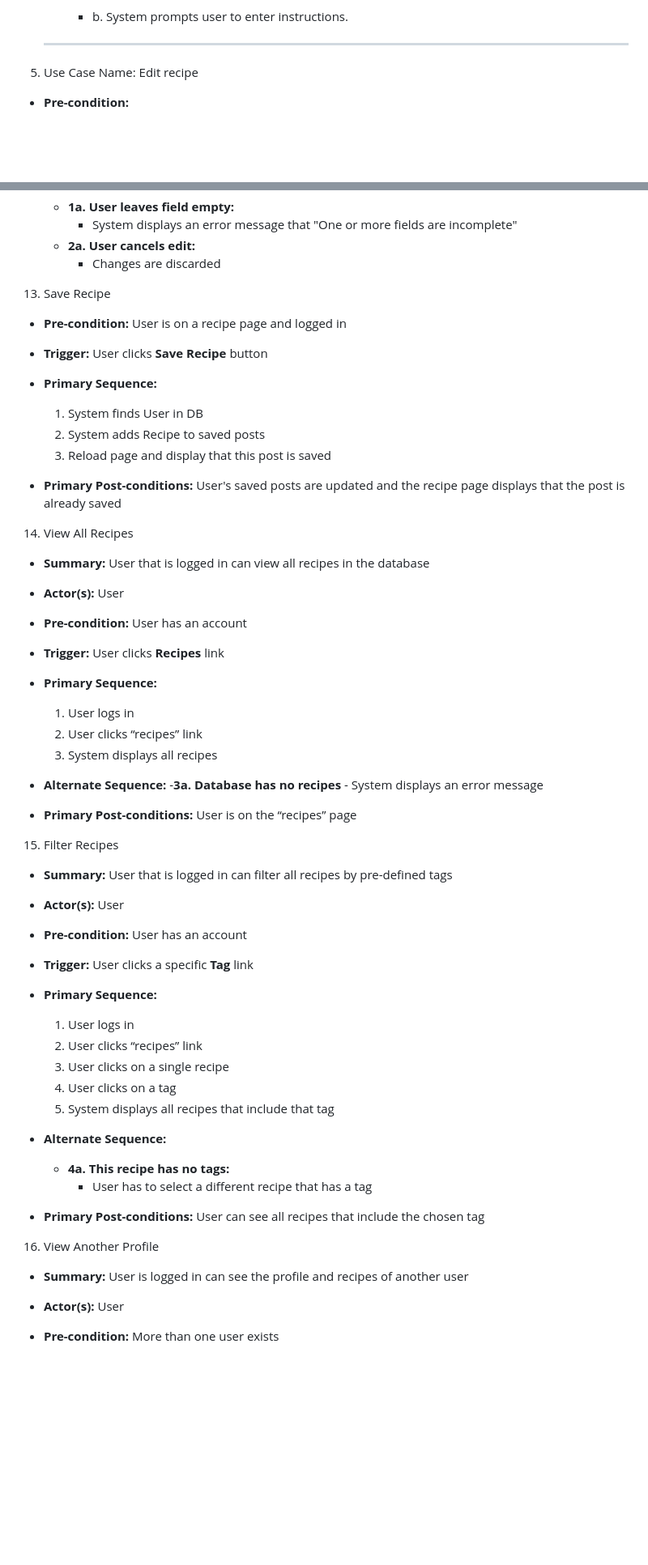
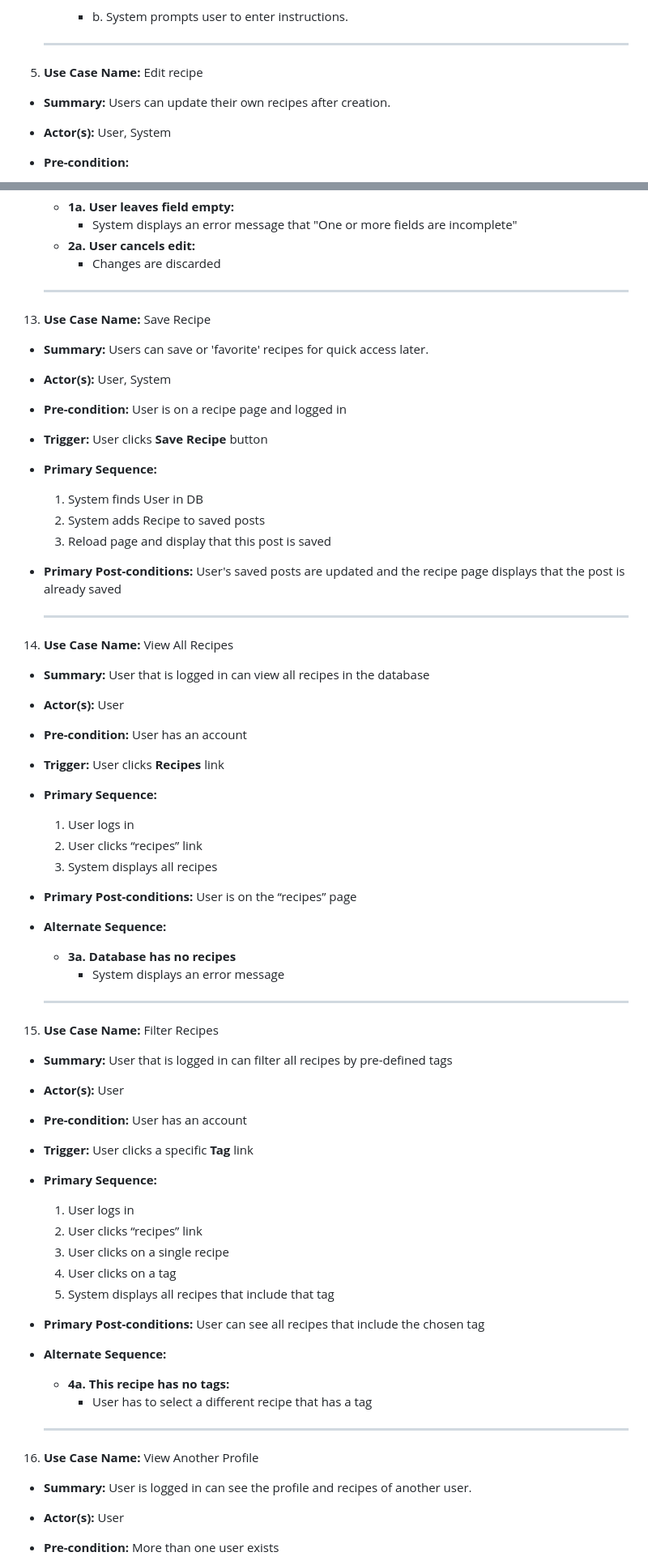
Before and after one commit to LeDuyNg/CMPE-131-Team-2-FOODpApp, a Markdown page: requirements.md, 2 parts joined by grey strips. Shown at 81% size. GitHub-like rendering; blank space fills up the shorter version.

```diff
--- a/requirements.md
+++ b/requirements.md
@@ -179,7 +188,9 @@
 
         - b. System prompts user to enter instructions.
     ---
-5. Use Case Name: Edit recipe
+5. **Use Case Name:** Edit recipe
+- **Summary:** Users can update their own recipes after creation.
+- **Actor(s):** User, System
 - **Pre-condition:**
     - User is logged in.
     - User is on a the detail page of the recipe to edit.
@@ -307,18 +332,20 @@
         - System displays an error message that "One or more fields are incomplete"
     - **2a. User cancels edit:**
         - Changes are discarded
-
-13. Save Recipe
+    ---
+13. **Use Case Name:** Save Recipe
+- **Summary:** Users can save or 'favorite' recipes for quick access later.
+- **Actor(s):** User, System
 - **Pre-condition:** User is on a recipe page and logged in
 - **Trigger:** User clicks **Save Recipe** button
 - **Primary Sequence:**
     1. System finds User in DB
     2. System adds Recipe to saved posts
     3. Reload page and display that this post is saved
-
 - **Primary Post-conditions:** User's saved posts are updated and the recipe page displays that the post is already saved
 
-14. View All Recipes
+    ---
+14. **Use Case Name:** View All Recipes
 - **Summary:** User that is logged in can view all recipes in the database
 - **Actor(s):** User
 - **Pre-condition:** User has an account
@@ -328,13 +355,12 @@
 	2. User clicks “recipes” link
 	3. System displays all recipes
 
+- **Primary Post-conditions:** User is on the “recipes” page
 - **Alternate Sequence:**
-	-**3a. Database has no recipes**
+    - **3a. Database has no recipes**
 		- System displays an error message
-
-- **Primary Post-conditions:** User is on the “recipes” page
-
-15. Filter Recipes
+    ---
+15. **Use Case Name:** Filter Recipes
 - **Summary:** User that is logged in can filter all recipes by pre-defined tags
 - **Actor(s):** User
 - **Pre-condition:** User has an account
@@ -346,14 +372,14 @@
 	4. User clicks on a tag
 	3. System displays all recipes that include that tag
 
+- **Primary Post-conditions:** User can see all recipes that include the chosen tag
 - **Alternate Sequence:**
 	- **4a. This recipe has no tags:**
 		- User has to select a different recipe that has a tag
 
-- **Primary Post-conditions:** User can see all recipes that include the chosen tag
-
-16. View Another Profile
-- **Summary:** User is logged in can see the profile and recipes of another user
+    ---
+16. **Use Case Name:** View Another Profile
+- **Summary:** User is logged in can see the profile and recipes of another user.
 - **Actor(s):** User
 - **Pre-condition:** More than one user exists
 - **Trigger:** User clicks on another user’s username **Tag Name** link
```
Also changed, not shown: other parts of requirements.md (+67 -44 lines).
